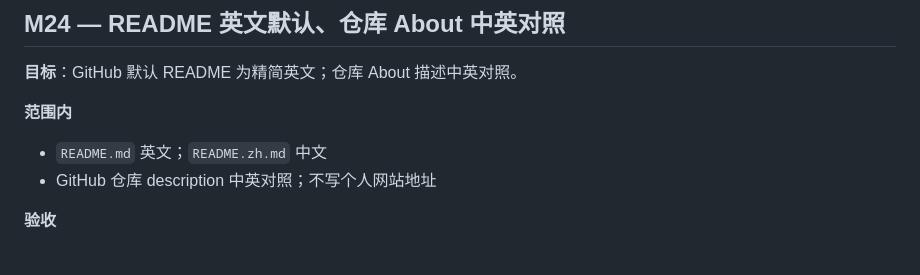
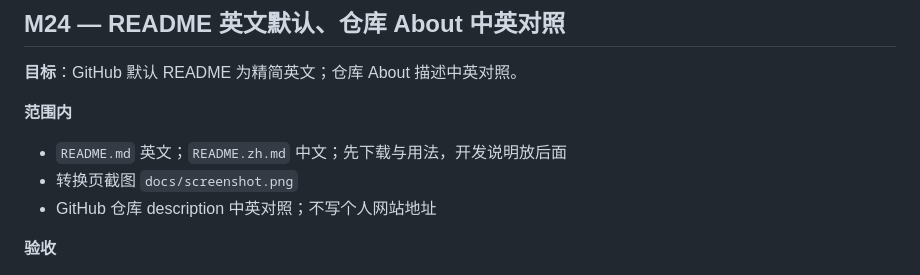
Before and after one commit to AlexWuYh/DicomFLow-App, a Markdown page: .ai/MILESTONES.md, the part around the change. GitHub-like rendering.

```diff
--- a/.ai/MILESTONES.md
+++ b/.ai/MILESTONES.md
@@ -538,7 +538,8 @@ macOS 验证：转换后第三步出现预览器。历史列表仍是空壳（M3
 
 **范围内**
 
-- `README.md` 英文；`README.zh.md` 中文
+- `README.md` 英文；`README.zh.md` 中文；先下载与用法，开发说明放后面
+- 转换页截图 `docs/screenshot.png`
 - GitHub 仓库 description 中英对照；不写个人网站地址
 
 **验收**
```
Also changed, not shown: README.md (+33 -11 lines), README.zh.md (+33 -11 lines), docs/screenshot.png (added), 1 other file.
